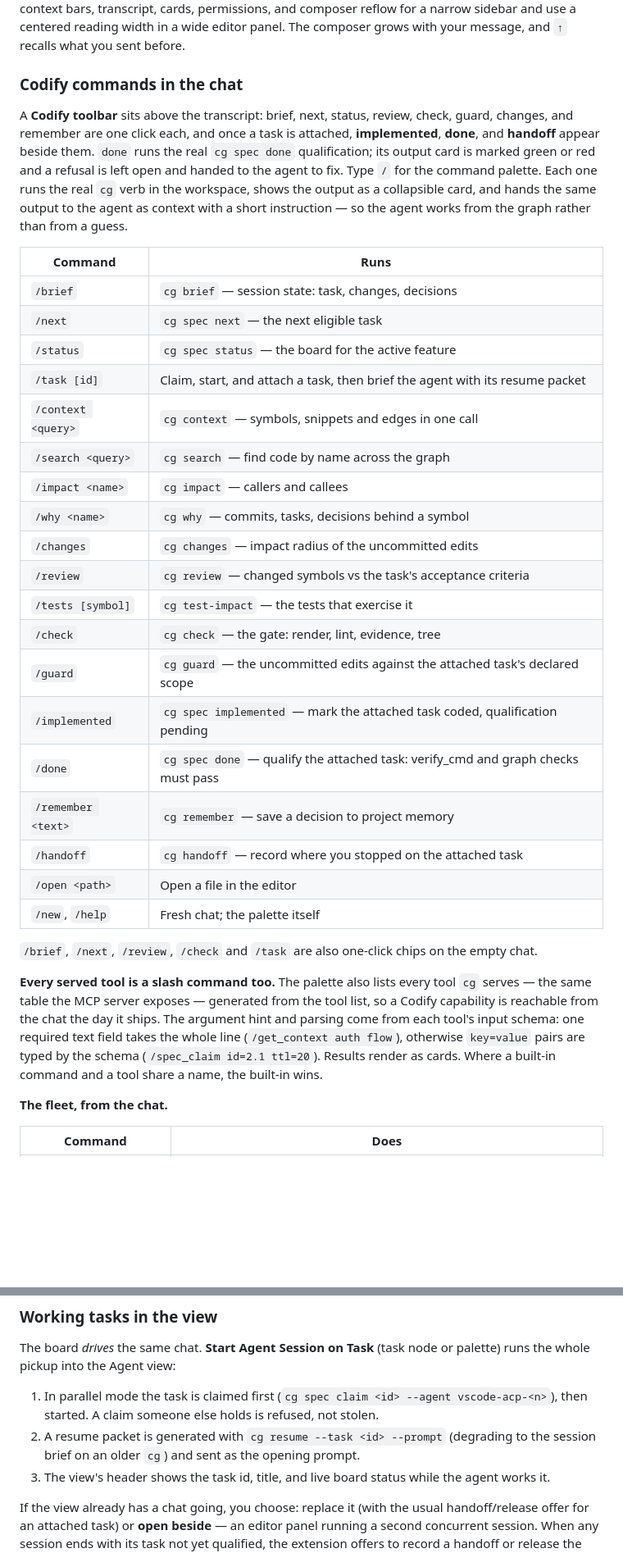
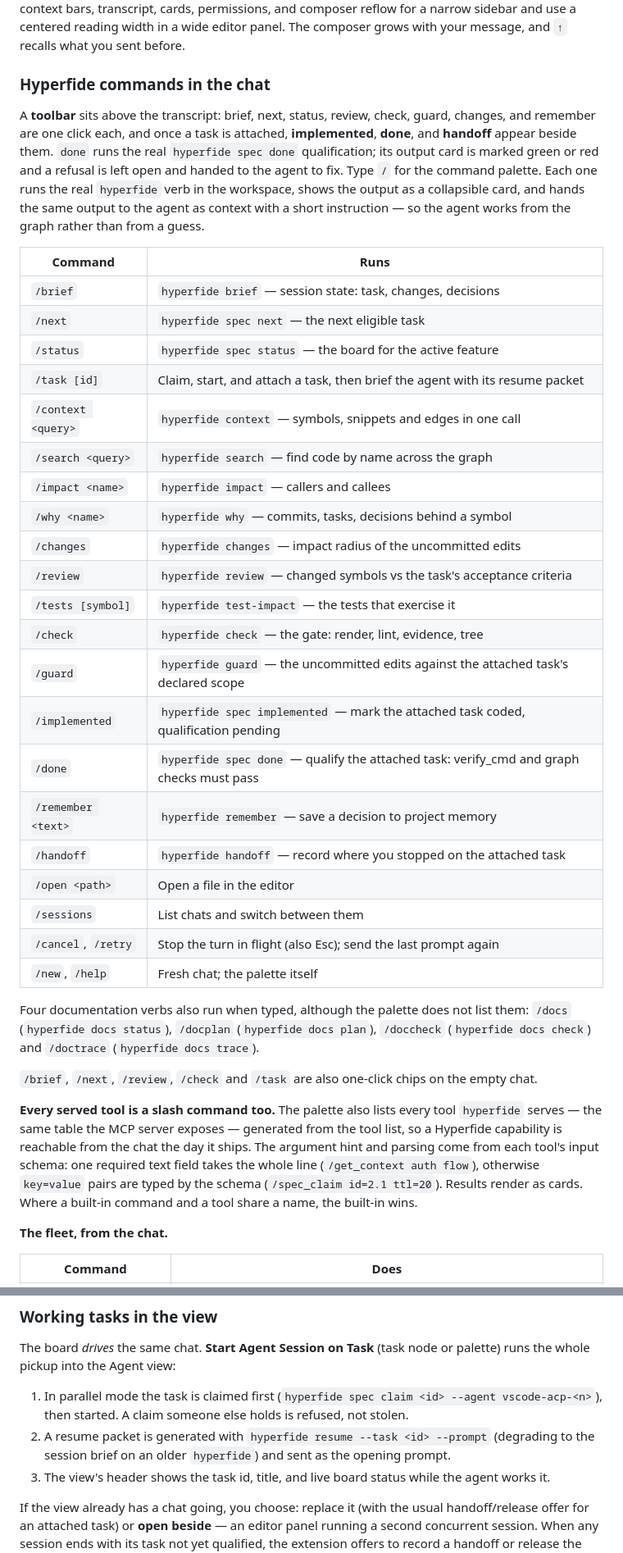
Before and after one commit to Sidiora-Labs/codify, a Markdown page: editors/vscode/README.md, 2 parts joined by grey strips. Shown at 82% size. GitHub-like rendering; blank space fills up the shorter version.

Commit message:
docs: refresh vscode for the Hyperfide 2.0 tree [spec:hyperfide/@docs]
Co-Authored-By: Claude Opus 5.5 <noreply@anthropic.com>

```diff
--- a/editors/vscode/README.md
+++ b/editors/vscode/README.md
@@ -55,35 +57,39 @@ The view streams replies and collapsed thinking, renders each tool call as an ex
 
 Text the harness injected into the user role during a replayed session (the local-command caveat, `<command-name>` blocks, and compaction summaries) never becomes a user bubble: commands appear as a one-line note, and a compaction summary collapses into a labelled note whose text can still be opened. Replies render as safe markdown — headings, emphasis, nested and task lists, tables, quotes, inline code, and fenced code blocks with a copy button and the language on the rail. Any file path the agent mentions (`src/graph.c`, `editors/vscode/acp.js:42`) opens at that line, tool locations do the same, and web links open through VS Code rather than navigating the webview. The context bars, transcript, cards, permissions, and composer reflow for a narrow sidebar and use a centered reading width in a wide editor panel. The composer grows with your message, and `↑` recalls what you sent before.
 
-### Codify commands in the chat
+### Hyperfide commands in the chat
 
-A **Codify toolbar** sits above the transcript: brief, next, status, review, check, guard, changes, and remember are one click each, and once a task is attached, **implemented**, **done**, and **handoff** appear beside them. `done` runs the real `cg spec done` qualification; its output card is marked green or red and a refusal is left open and handed to the agent to fix. Type `/` for the command palette. Each one runs the real `cg` verb in the workspace, shows the output as a collapsible card, and hands the same output to the agent as context with a short instruction — so the agent works from the graph rather than from a guess.
+A **toolbar** sits above the transcript: brief, next, status, review, check, guard, changes, and remember are one click each, and once a task is attached, **implemented**, **done**, and **handoff** appear beside them. `done` runs the real `hyperfide spec done` qualification; its output card is marked green or red and a refusal is left open and handed to the agent to fix. Type `/` for the command palette. Each one runs the real `hyperfide` verb in the workspace, shows the output as a collapsible card, and hands the same output to the agent as context with a short instruction — so the agent works from the graph rather than from a guess.
 
 | Command | Runs |
 |---|---|
-| `/brief` | `cg brief` — session state: task, changes, decisions |
-| `/next` | `cg spec next` — the next eligible task |
-| `/status` | `cg spec status` — the board for the active feature |
+| `/brief` | `hyperfide brief` — session state: task, changes, decisions |
+| `/next` | `hyperfide spec next` — the next eligible task |
+| `/status` | `hyperfide spec status` — the board for the active feature |
 | `/task [id]` | Claim, start, and attach a task, then brief the agent with its resume packet |
-| `/context <query>` | `cg context` — symbols, snippets and edges in one call |
-| `/search <query>` | `cg search` — find code by name across the graph |
-| `/impact <name>` | `cg impact` — callers and callees |
-| `/why <name>` | `cg why` — commits, tasks, decisions behind a symbol |
-| `/changes` | `cg changes` — impact radius of the uncommitted edits |
-| `/review` | `cg review` — changed symbols vs the task's acceptance criteria |
-| `/tests [symbol]` | `cg test-impact` — the tests that exercise it |
-| `/check` | `cg check` — the gate: render, lint, evidence, tree |
-| `/guard` | `cg guard` — the uncommitted edits against the attached task's declared scope |
-| `/implemented` | `cg spec implemented` — mark the attached task coded, qualification pending |
-| `/done` | `cg spec done` — qualify the attached task: verify_cmd and graph checks must pass |
-| `/remember <text>` | `cg remember` — save a decision to project memory |
-| `/handoff` | `cg handoff` — record where you stopped on the attached task |
+| `/context <query>` | `hyperfide context` — symbols, snippets and edges in one call |
+| `/search <query>` | `hyperfide search` — find code by name across the graph |
+| `/impact <name>` | `hyperfide impact` — callers and callees |
+| `/why <name>` | `hyperfide why` — commits, tasks, decisions behind a symbol |
+| `/changes` | `hyperfide changes` — impact radius of the uncommitted edits |
+| `/review` | `hyperfide review` — changed symbols vs the task's acceptance criteria |
+| `/tests [symbol]` | `hyperfide test-impact` — the tests that exercise it |
+| `/check` | `hyperfide check` — the gate: render, lint, evidence, tree |
+| `/guard` | `hyperfide guard` — the uncommitted edits against the attached task's declared scope |
+| `/implemented` | `hyperfide spec implemented` — mark the attached task coded, qualification pending |
+| `/done` | `hyperfide spec done` — qualify the attached task: verify_cmd and graph checks must pass |
+| `/remember <text>` | `hyperfide remember` — save a decision to project memory |
+| `/handoff` | `hyperfide handoff` — record where you stopped on the attached task |
 | `/open <path>` | Open a file in the editor |
+| `/sessions` | List chats and switch between them |
+| `/cancel`, `/retry` | Stop the turn in flight (also Esc); send the last prompt again |
 | `/new`, `/help` | Fresh chat; the palette itself |
+
+Four documentation verbs also run when typed, although the palette does not list them: `/docs` (`hyperfide docs status`), `/docplan` (`hyperfide docs plan`), `/doccheck` (`hyperfide docs check`) and `/doctrace` (`hyperfide docs trace`).
 
 `/brief`, `/next`, `/review`, `/check` and `/task` are also one-click chips on the empty chat.
 
-**Every served tool is a slash command too.** The palette also lists every tool `cg` serves — the same table the MCP server exposes — generated from the tool list, so a Codify capability is reachable from the chat the day it ships. The argument hint and parsing come from each tool's input schema: one required text field takes the whole line (`/get_context auth flow`), otherwise `key=value` pairs are typed by the schema (`/spec_claim id=2.1 ttl=20`). Results render as cards. Where a built-in command and a tool share a name, the built-in wins.
+**Every served tool is a slash command too.** The palette also lists every tool `hyperfide` serves — the same table the MCP server exposes — generated from the tool list, so a Hyperfide capability is reachable from the chat the day it ships. The argument hint and parsing come from each tool's input schema: one required text field takes the whole line (`/get_context auth flow`), otherwise `key=value` pairs are typed by the schema (`/spec_claim id=2.1 ttl=20`). Results render as cards. Where a built-in command and a tool share a name, the built-in wins.
 
 **The fleet, from the chat.**
 
@@ -102,8 +108,8 @@ Approval requests and escalations also arrive on their own as actionable cards,
 
 The board *drives* the same chat. **Start Agent Session on Task** (task node or palette) runs the whole pickup into the Agent view:
 
-1. In parallel mode the task is claimed first (`cg spec claim <id> --agent vscode-acp-<n>`), then started. A claim someone else holds is refused, not stolen.
-2. A resume packet is generated with `cg resume --task <id> --prompt` (degrading to the session brief on an older `cg`) and sent as the opening prompt.
+1. In parallel mode the task is claimed first (`hyperfide spec claim <id> --agent vscode-acp-<n>`), then started. A claim someone else holds is refused, not stolen.
+2. A resume packet is generated with `hyperfide resume --task <id> --prompt` (degrading to the session brief on an older `hyperfide`) and sent as the opening prompt.
 3. The view's header shows the task id, title, and live board status while the agent works it.
 
 If the view already has a chat going, you choose: replace it (with the usual handoff/release offer for an attached task) or **open beside** — an editor panel running a second concurrent session. When any session ends with its task not yet qualified, the extension offers to record a handoff or release the claim — the same discipline as the terminal path.
```
Also changed, not shown: other parts of editors/vscode/README.md (+49 -43 lines).
